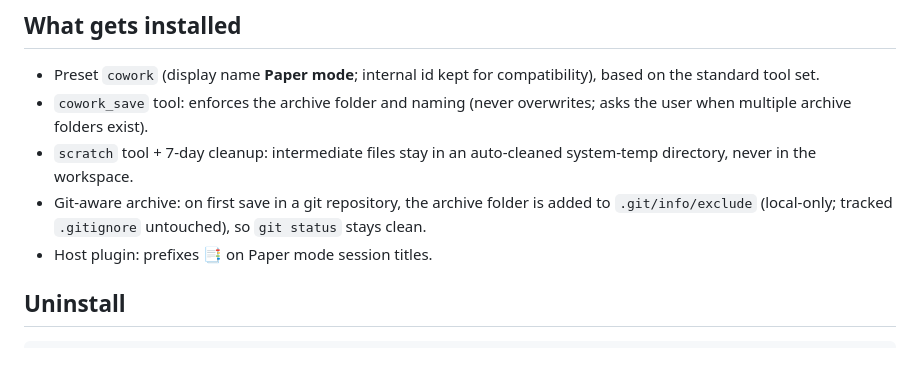
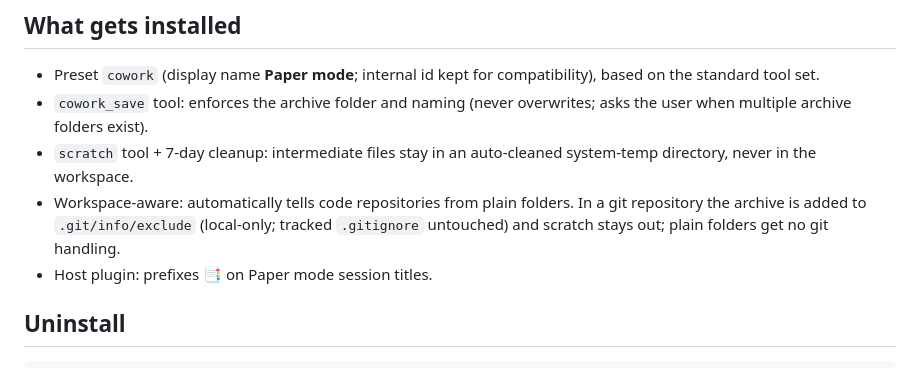
Before and after one commit to sevenhsu7/dsh-paper-mode, a Markdown page: redskill.md, the part around the change. GitHub-like rendering.

```diff
--- a/redskill.md
+++ b/redskill.md
@@ -50,7 +50,7 @@ When a user points you at this file, do this:
 - Preset `cowork` (display name **Paper mode**; internal id kept for compatibility), based on the standard tool set.
 - `cowork_save` tool: enforces the archive folder and naming (never overwrites; asks the user when multiple archive folders exist).
 - `scratch` tool + 7-day cleanup: intermediate files stay in an auto-cleaned system-temp directory, never in the workspace.
-- Git-aware archive: on first save in a git repository, the archive folder is added to `.git/info/exclude` (local-only; tracked `.gitignore` untouched), so `git status` stays clean.
+- Workspace-aware: automatically tells code repositories from plain folders. In a git repository the archive is added to `.git/info/exclude` (local-only; tracked `.gitignore` untouched) and scratch stays out; plain folders get no git handling.
 - Host plugin: prefixes 📑 on Paper mode session titles.
 
 ## Uninstall
```
Also changed, not shown: README.md (+12 -2 lines), skills/install-paper-mode/SKILL.md (+1 -1 lines), assets/02-mode-card.png, 2 other files.
